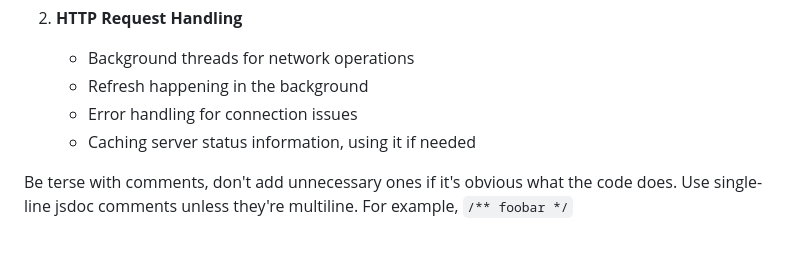
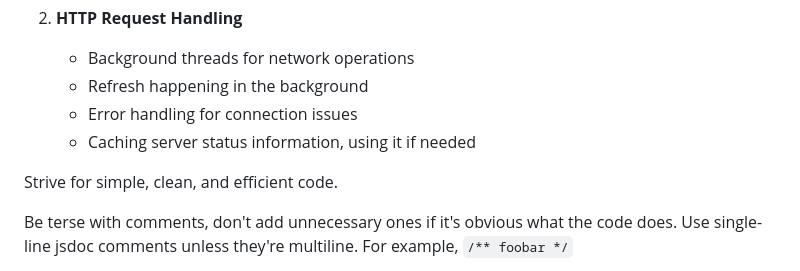
Before and after one commit to goonstation/launcher, a Markdown page: .github/copilot-instructions.md, the part around the change. Rendered like a GitHub page; blank space fills up the shorter version.

```diff
--- a/.github/copilot-instructions.md
+++ b/.github/copilot-instructions.md
@@ -19,6 +19,8 @@ for checking server status and launching the game to connect to a server.
    - Error handling for connection issues
    - Caching server status information, using it if needed
 
+Strive for simple, clean, and efficient code.
+
 Be terse with comments, don't add unnecessary ones if it's obvious what the code does.
 Use single-line jsdoc comments unless they're multiline. For example,
 `/** foobar */`
```
Also changed, not shown: src/assets/DiscordLogoWhite.png (added), 2 other files.
